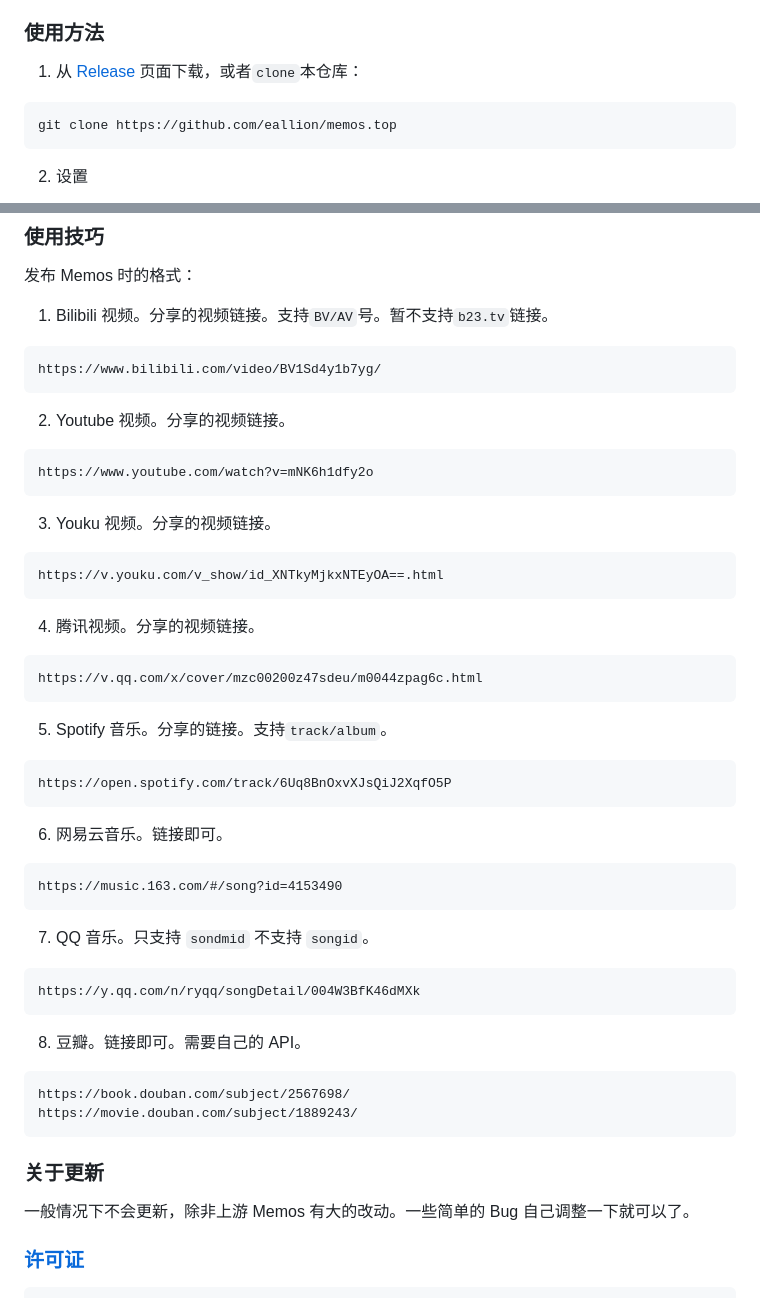
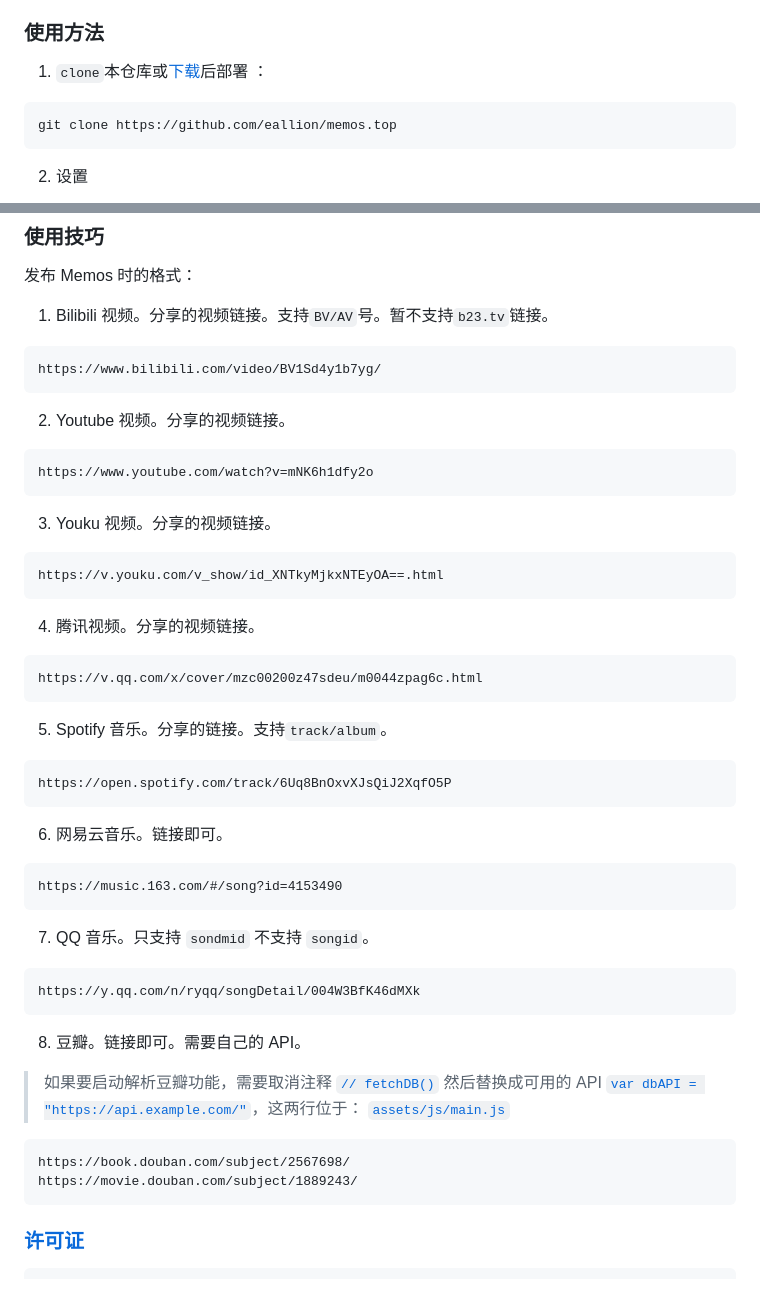
Before and after one commit to eallion/memos.top, a Markdown page: README_cn.md, 2 parts joined by grey strips. Rendered like a GitHub page.

Commit message:
docs: update readme

````diff
--- a/README_cn.md
+++ b/README_cn.md
@@ -34,7 +33,7 @@
 
 ### 使用方法
 
-1. 从 [Release](https://github.com/eallion/memos.top/releases) 页面下载，或者`clone`本仓库：
+1. `clone`本仓库或[下载](https://github.com/eallion/memos.top/archive/refs/heads/main.zip)后部署 ：
 
 ```bash
 git clone https://github.com/eallion/memos.top
@@ -93,49 +92,55 @@ git clone https://github.com/eallion/memos.top
 发布 Memos 时的格式：
 
 1. Bilibili 视频。分享的视频链接。支持`BV/AV`号。暂不支持`b23.tv`链接。
+
 ```
 https://www.bilibili.com/video/BV1Sd4y1b7yg/
 ```
 
 2. Youtube 视频。分享的视频链接。
+
 ```
 https://www.youtube.com/watch?v=mNK6h1dfy2o
 ```
 
 3. Youku 视频。分享的视频链接。
+
 ```
 https://v.youku.com/v_show/id_XNTkyMjkxNTEyOA==.html
 ```
 
 4. 腾讯视频。分享的视频链接。
+
 ```
 https://v.qq.com/x/cover/mzc00200z47sdeu/m0044zpag6c.html
 ```
 
 5. Spotify 音乐。分享的链接。支持`track/album`。
+
 ```
 https://open.spotify.com/track/6Uq8BnOxvXJsQiJ2XqfO5P
 ```
 
 6. 网易云音乐。链接即可。
+
 ```
 https://music.163.com/#/song?id=4153490
 ```
 
 7. QQ 音乐。只支持 `sondmid` 不支持 `songid`。
+
 ```
 https://y.qq.com/n/ryqq/songDetail/004W3BfK46dMXk
 ```
 
 8. 豆瓣。链接即可。需要自己的 API。
+
+> 如果要启动解析豆瓣功能，需要取消注释 [`// fetchDB()`](https://github.com/eallion/memos.top/blob/main/assets/js/main.js#L201) 然后替换成可用的 API [`var dbAPI = "https://api.example.com/"`](https://github.com/eallion/memos.top/blob/main/assets/js/main.js#L201)，这两行位于： [`assets/js/main.js`](https://github.com/eallion/memos.top/blob/main/assets/js/main.js)
+
 ```
 https://book.douban.com/subject/2567698/
 https://movie.douban.com/subject/1889243/
 ```
-
-### 关于更新
-
-一般情况下不会更新，除非上游 Memos 有大的改动。一些简单的 Bug 自己调整一下就可以了。
 
 ### [许可证](https://github.com/me-shaon/GLWTPL)
 
````
Also changed, not shown: other parts of README_cn.md (+0 -1 lines), README.md (+11 -7 lines).
